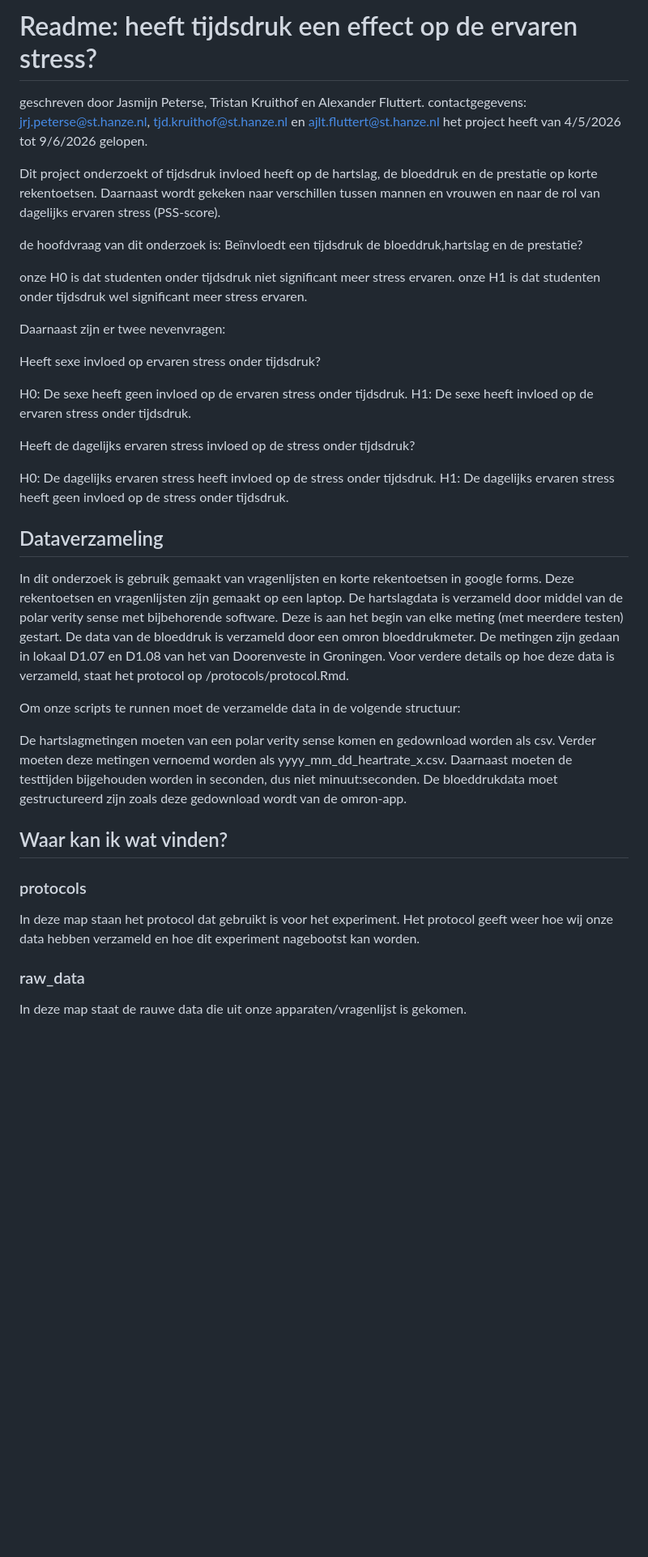
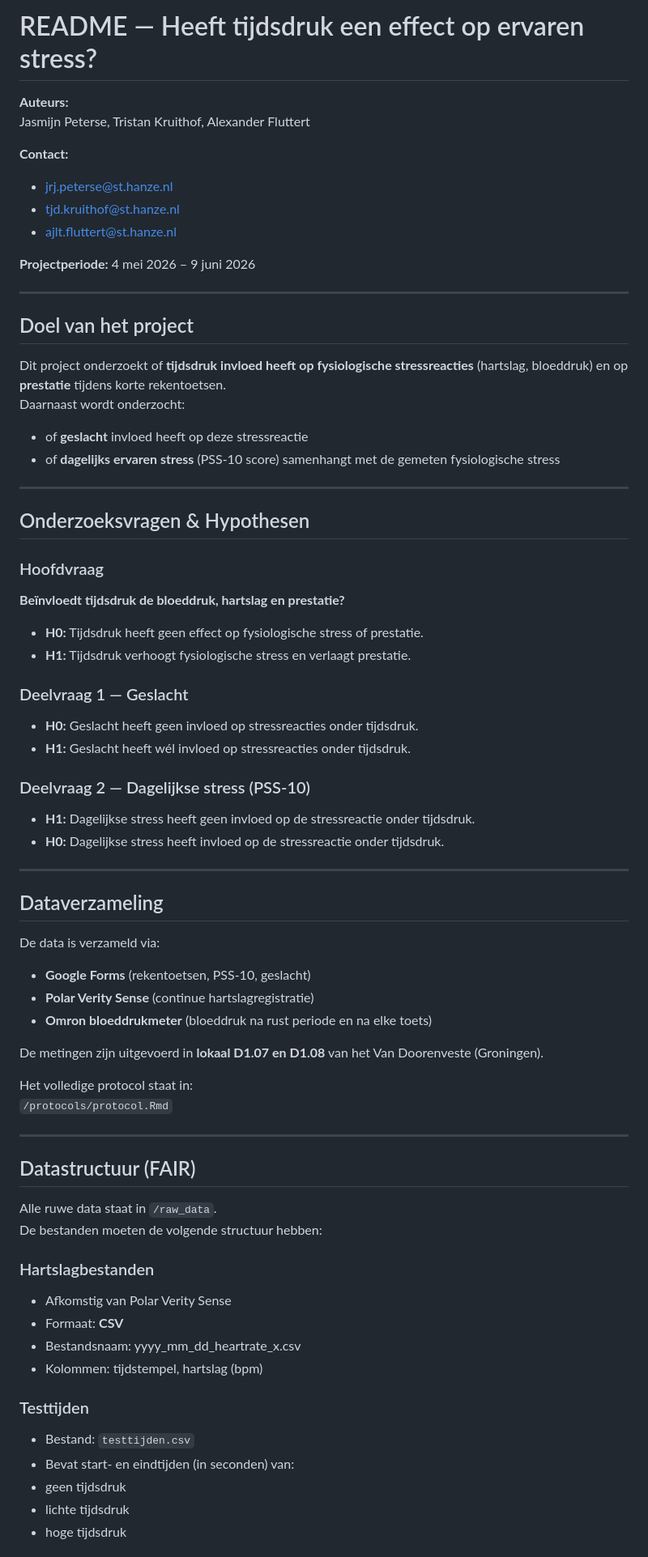
Before and after one commit to alexanderathanze/wetenschappelijke-cyclus, a Markdown page: README.md, the part around one of its changes. Shown at 81% size. GitHub-like rendering; blank space fills up the shorter version.

Commit message:
Update README.md
Ik heb het iets netter met markdown code geschreven en gekeken naar een eerder document met een layout van hoe een README eruit moet zien

```diff
--- a/README.md
+++ b/README.md
@@ -1,58 +1,74 @@
-# Readme: heeft tijdsdruk een effect op de ervaren stress?
-geschreven door Jasmijn Peterse, Tristan Kruithof en Alexander Fluttert.
-contactgegevens: jrj.peterse@st.hanze.nl, tjd.kruithof@st.hanze.nl en ajlt.fluttert@st.hanze.nl
-het project heeft van 4/5/2026 tot 9/6/2026 gelopen.
+# README — Heeft tijdsdruk een effect op ervaren stress?
 
-Dit project onderzoekt of tijdsdruk invloed heeft op de hartslag, de bloeddruk en de prestatie op korte rekentoetsen.
-Daarnaast wordt gekeken naar verschillen tussen mannen en vrouwen en naar de rol van dagelijks ervaren stress (PSS‑score).
+**Auteurs:**
+Jasmijn Peterse, Tristan Kruithof, Alexander Fluttert
 
+**Contact:**
+- jrj.peterse@st.hanze.nl
+- tjd.kruithof@st.hanze.nl
+- ajlt.fluttert@st.hanze.nl
 
-de hoofdvraag van dit onderzoek is:
-Beïnvloedt een tijdsdruk de bloeddruk,hartslag en de prestatie?
+**Projectperiode:** 4 mei 2026 – 9 juni 2026
 
-onze H0 is dat studenten onder tijdsdruk niet significant meer stress ervaren.
-onze H1 is dat studenten onder tijdsdruk wel significant meer stress ervaren.
+---
 
-Daarnaast zijn er twee nevenvragen:
+## Doel van het project
+Dit project onderzoekt of **tijdsdruk invloed heeft op fysiologische stressreacties** (hartslag, bloeddruk) en op **prestatie** tijdens korte rekentoetsen.
+Daarnaast wordt onderzocht:
 
-Heeft sexe invloed op ervaren stress onder tijdsdruk?
+- of **geslacht** invloed heeft op deze stressreactie
+- of **dagelijks ervaren stress** (PSS‑10 score) samenhangt met de gemeten fysiologische stress
 
-H0: De sexe heeft geen invloed op de ervaren stress onder tijdsdruk.
-H1: De sexe heeft invloed op de ervaren stress onder tijdsdruk.
+---
 
-Heeft de dagelijks ervaren stress invloed op de stress onder tijdsdruk?
+## Onderzoeksvragen & Hypothesen
 
-H0: De dagelijks ervaren stress heeft invloed op de stress onder tijdsdruk.
-H1: De dagelijks ervaren stress heeft geen invloed op de stress onder tijdsdruk.
+### Hoofdvraag
+**Beïnvloedt tijdsdruk de bloeddruk, hartslag en prestatie?**
 
+- **H0:** Tijdsdruk heeft geen effect op fysiologische stress of prestatie.
+- **H1:** Tijdsdruk verhoogt fysiologische stress en verlaagt prestatie.
 
+### Deelvraag 1 — Geslacht
+- **H0:** Geslacht heeft geen invloed op stressreacties onder tijdsdruk.
+- **H1:** Geslacht heeft wél invloed op stressreacties onder tijdsdruk.
+
+### Deelvraag 2 — Dagelijkse stress (PSS‑10)
+- **H1:** Dagelijkse stress heeft geen invloed op de stressreactie onder tijdsdruk.
+- **H0:** Dagelijkse stress heeft invloed op de stressreactie onder tijdsdruk.
+
+---
 
 ## Dataverzameling
 
-In dit onderzoek is gebruik gemaakt van vragenlijsten en korte rekentoetsen in google forms.
-Deze rekentoetsen en vragenlijsten zijn gemaakt op een laptop.
-De hartslagdata is verzameld door middel van de polar verity sense met bijbehorende software.
-Deze is aan het begin van elke meting (met meerdere testen) gestart.
-De data van de bloeddruk is verzameld door een omron bloeddrukmeter.
-De metingen zijn gedaan in lokaal D1.07 en D1.08 van het van Doorenveste in Groningen.
-Voor verdere details op hoe deze data is verzameld, staat het protocol op /protocols/protocol.Rmd.
+De data is verzameld via:
 
+- **Google Forms** (rekentoetsen, PSS‑10, geslacht)
+- **Polar Verity Sense** (continue hartslagregistratie)
+- **Omron bloeddrukmeter** (bloeddruk na rust periode en na elke toets)
 
-Om onze scripts te runnen moet de verzamelde data in de volgende structuur:
+De metingen zijn uitgevoerd in **lokaal D1.07 en D1.08** van het Van Doorenveste (Groningen).
 
-De hartslagmetingen moeten van een polar verity sense komen en gedownload worden als csv.
-Verder moeten deze metingen vernoemd worden als yyyy_mm_dd_heartrate_x.csv.
-Daarnaast moeten de testtijden bijgehouden worden in seconden, dus niet minuut:seconden.
-De bloeddrukdata moet gestructureerd zijn zoals deze gedownload wordt van de omron-app.
+Het volledige protocol staat in:
+`/protocols/protocol.Rmd`
 
+---
 
+## Datastructuur (FAIR)
 
-## Waar kan ik wat vinden?
+Alle ruwe data staat in `/raw_data`.
+De bestanden moeten de volgende structuur hebben:
 
-### protocols
-In deze map staan het protocol dat gebruikt is voor het experiment.
-Het protocol geeft weer hoe wij onze data hebben verzameld en hoe dit experiment nagebootst kan worden.
+### Hartslagbestanden
+- Afkomstig van Polar Verity Sense
+- Formaat: **CSV**
+- Bestandsnaam:  yyyy_mm_dd_heartrate_x.csv
+- Kolommen: tijdstempel, hartslag (bpm)
 
-### raw_data
-In deze map staat de rauwe data die uit onze apparaten/vragenlijst is gekomen.
+### Testtijden
+- Bestand: `testtijden.csv`
+- Bevat start- en eindtijden (in seconden) van:
+- geen tijdsdruk
+- lichte tijdsdruk
+- hoge tijdsdruk
 
```
Also changed, not shown: other parts of README.md (+60 -23 lines).
